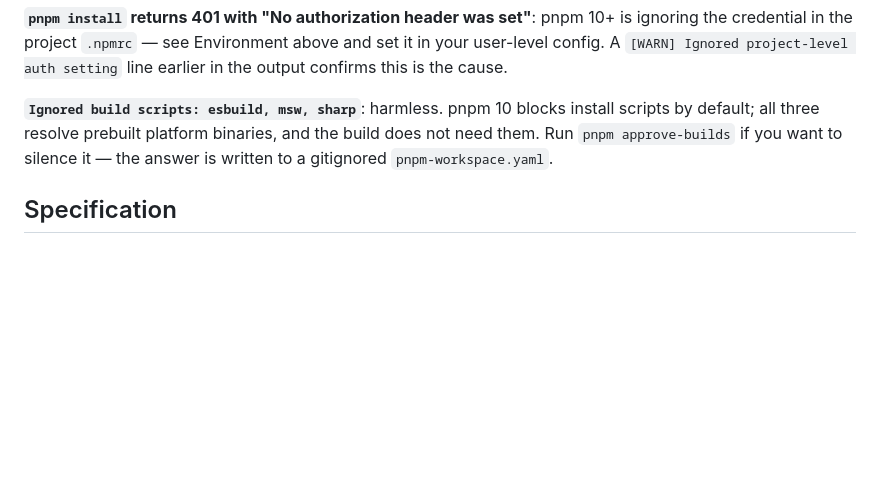
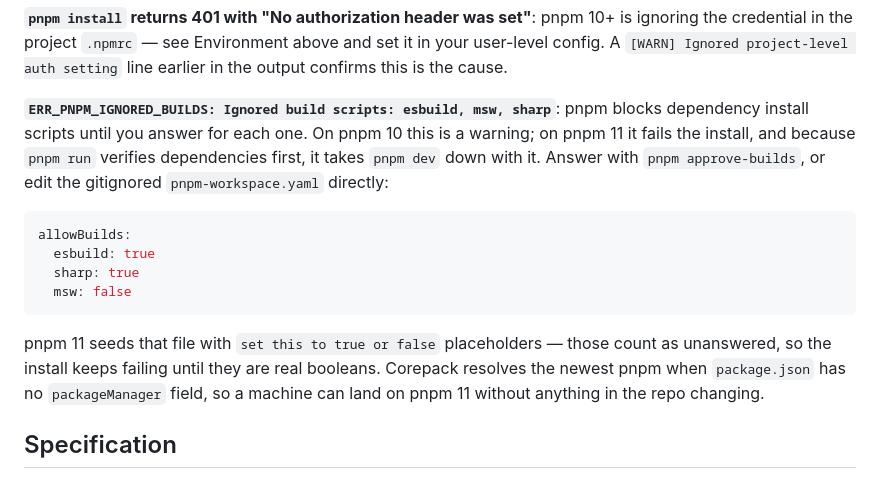
Before and after one commit to tatwater/teagan-atwater, a Markdown page: README.md, the part around the change. GitHub-like rendering; blank space fills up the shorter version.

Commit message:
Document pnpm 11 build-script approval
pnpm 10 warns about ignored build scripts; pnpm 11 fails the install outright,
and because `pnpm run` verifies dependencies first, that takes `pnpm dev` down
with it. Corepack resolves the newest pnpm when package.json has no
packageManager field, so a machine can land on pnpm 11 without the repo
changing. Records the allowBuilds answer and the placeholder trap.

Co-Authored-By: Claude Opus 5 <noreply@anthropic.com>

````diff
--- a/README.md
+++ b/README.md
@@ -142,10 +142,23 @@ is ignoring the credential in the project `.npmrc` — see Environment above and
 set it in your user-level config. A `[WARN] Ignored project-level auth setting`
 line earlier in the output confirms this is the cause.
 
-**`Ignored build scripts: esbuild, msw, sharp`**: harmless. pnpm 10 blocks
-install scripts by default; all three resolve prebuilt platform binaries, and
-the build does not need them. Run `pnpm approve-builds` if you want to silence
-it — the answer is written to a gitignored `pnpm-workspace.yaml`.
+**`ERR_PNPM_IGNORED_BUILDS: Ignored build scripts: esbuild, msw, sharp`**: pnpm
+blocks dependency install scripts until you answer for each one. On pnpm 10 this
+is a warning; on pnpm 11 it fails the install, and because `pnpm run` verifies
+dependencies first, it takes `pnpm dev` down with it. Answer with
+`pnpm approve-builds`, or edit the gitignored `pnpm-workspace.yaml` directly:
+
+```yaml
+allowBuilds:
+  esbuild: true
+  sharp: true
+  msw: false
+```
+
+pnpm 11 seeds that file with `set this to true or false` placeholders — those
+count as unanswered, so the install keeps failing until they are real booleans.
+Corepack resolves the newest pnpm when `package.json` has no `packageManager`
+field, so a machine can land on pnpm 11 without anything in the repo changing.
 
 ## Specification
 
````
